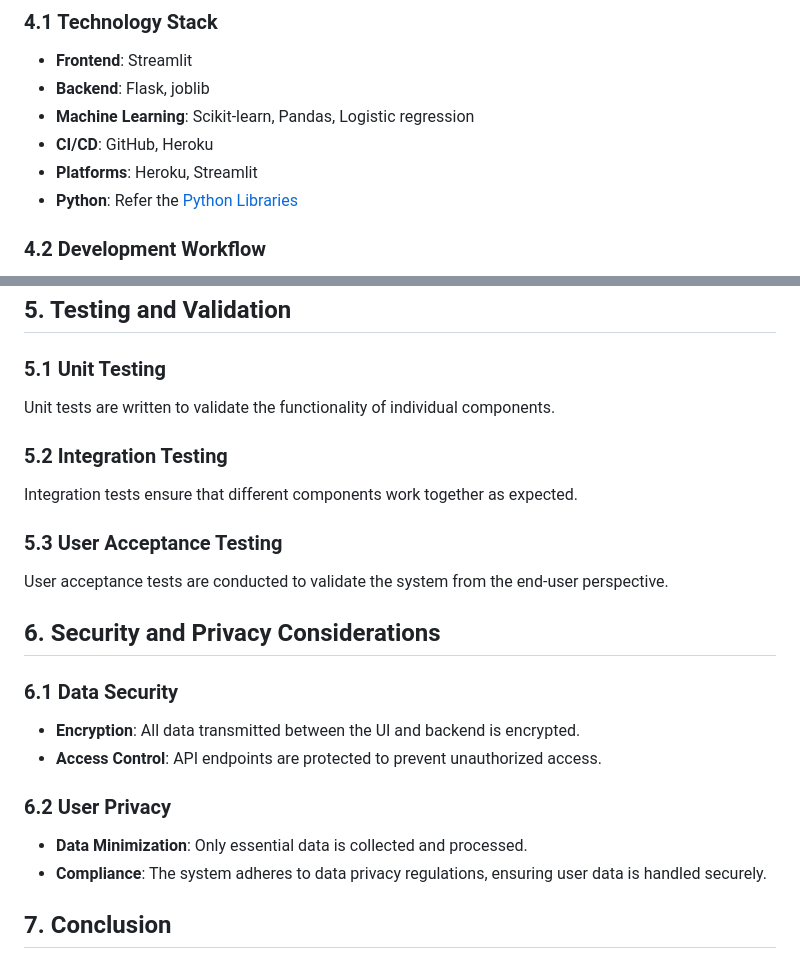
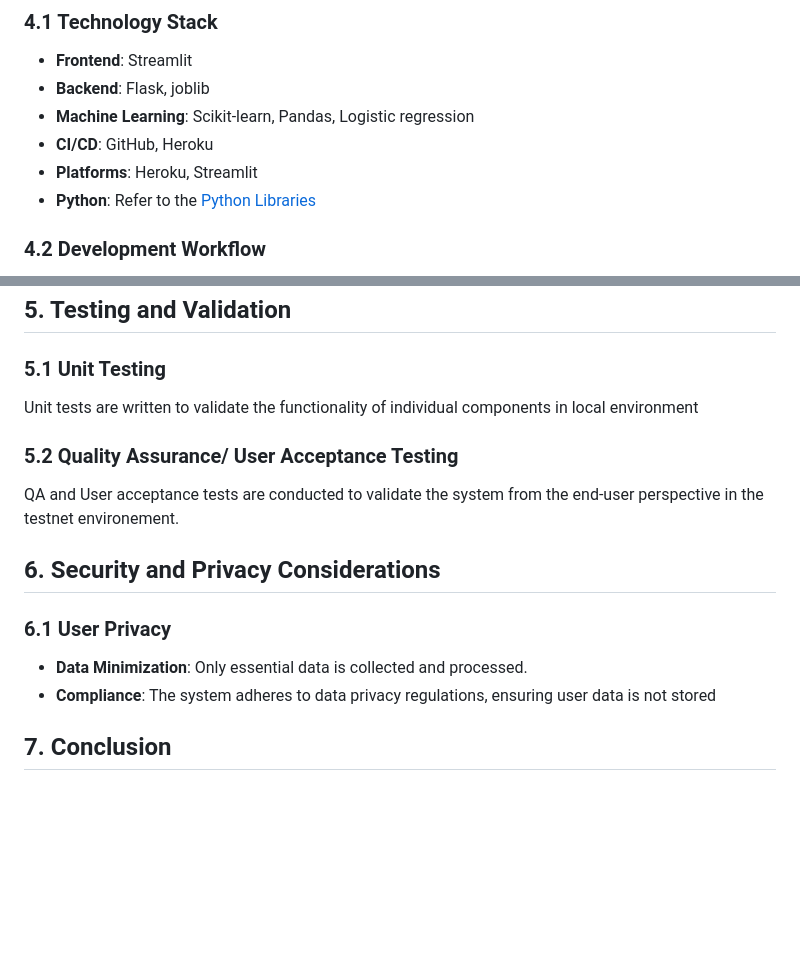
Before and after one commit to Venkatalakshmikottapalli/SympCheck, a Markdown page: docs/development.md, 2 parts joined by grey strips. GitHub-like rendering; blank space fills up the shorter version.

```diff
--- a/docs/development.md
+++ b/docs/development.md
@@ -73,7 +73,7 @@ For a detailed description of the system architecture, please refer to the [Symp
 - **Machine Learning**: Scikit-learn, Pandas, Logistic regression
 - **CI/CD**: GitHub, Heroku
 - **Platforms**: Heroku, Streamlit
-- **Python**: Refer the [Python Libraries](requirements.txt)
+- **Python**: Refer to the [Python Libraries](../requirements.txt)
 
 ### 4.2 Development Workflow
 - **Version Control**: GitHub is used for version control and collaboration.
@@ -125,23 +136,15 @@ The following API endpoints are available in the SympCheck application:
 ## 5. Testing and Validation
 
 ### 5.1 Unit Testing
-Unit tests are written to validate the functionality of individual components.
+Unit tests are written to validate the functionality of individual components in local environment
 
-### 5.2 Integration Testing
-Integration tests ensure that different components work together as expected.
-
-### 5.3 User Acceptance Testing
-User acceptance tests are conducted to validate the system from the end-user perspective.
+### 5.2 Quality Assurance/ User Acceptance Testing
+QA and User acceptance tests are conducted to validate the system from the end-user perspective in the testnet environement.
 
 ## 6. Security and Privacy Considerations
-
-### 6.1 Data Security
-- **Encryption**: All data transmitted between the UI and backend is encrypted.
-- **Access Control**: API endpoints are protected to prevent unauthorized access.
-
-### 6.2 User Privacy
+### 6.1 User Privacy
 - **Data Minimization**: Only essential data is collected and processed.
-- **Compliance**: The system adheres to data privacy regulations, ensuring user data is handled securely.
+- **Compliance**: The system adheres to data privacy regulations, ensuring user data is not stored
 
 ## 7. Conclusion
 This design document outlines the architecture, implementation strategy, testing, and security considerations for the SympCheck application. The structured approach ensures scalability, maintainability, and security in the system.
```
Also changed, not shown: other parts of docs/development.md (+19 -8 lines), docs/image-1.png (added).
